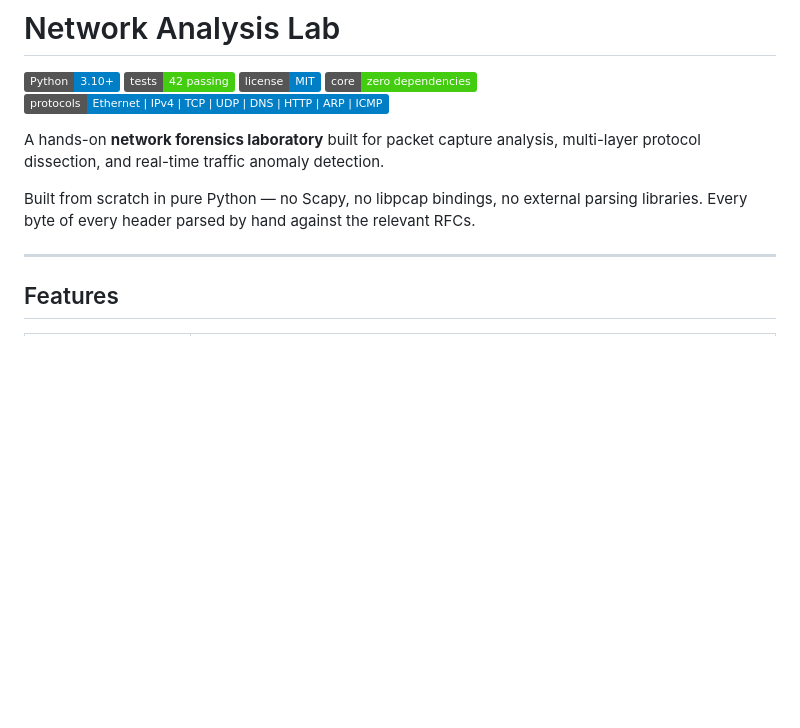
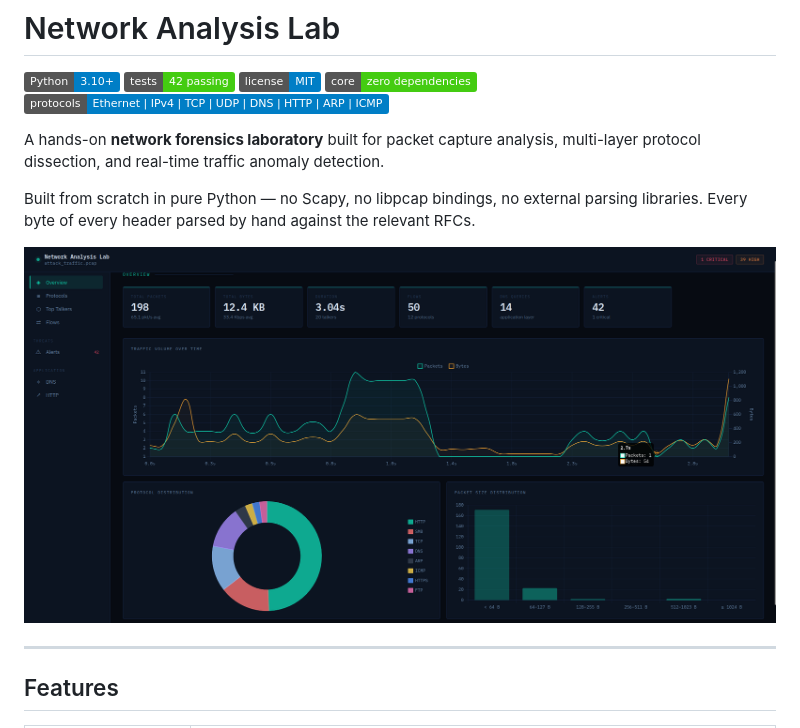
Before and after one commit to lrafa3l/network-analysis-lab, a Markdown page: README.md, the part around the change. Drawn GitHub-style; badges without logos; blank space fills up the shorter version.

Commit message:
chore: add dashboard preview image to README.
Added a preview image of the NetLab dashboard to the README.

```diff
--- a/README.md
+++ b/README.md
@@ -9,6 +9,8 @@
 A hands-on **network forensics laboratory** built for packet capture analysis, multi-layer protocol dissection, and real-time traffic anomaly detection.
 
 Built from scratch in pure Python — no Scapy, no libpcap bindings, no external parsing libraries. Every byte of every header parsed by hand against the relevant RFCs.
+
+![NetLab dashboard preview](docs/screenshots/net-lab.png)
 
 ---
 
```
